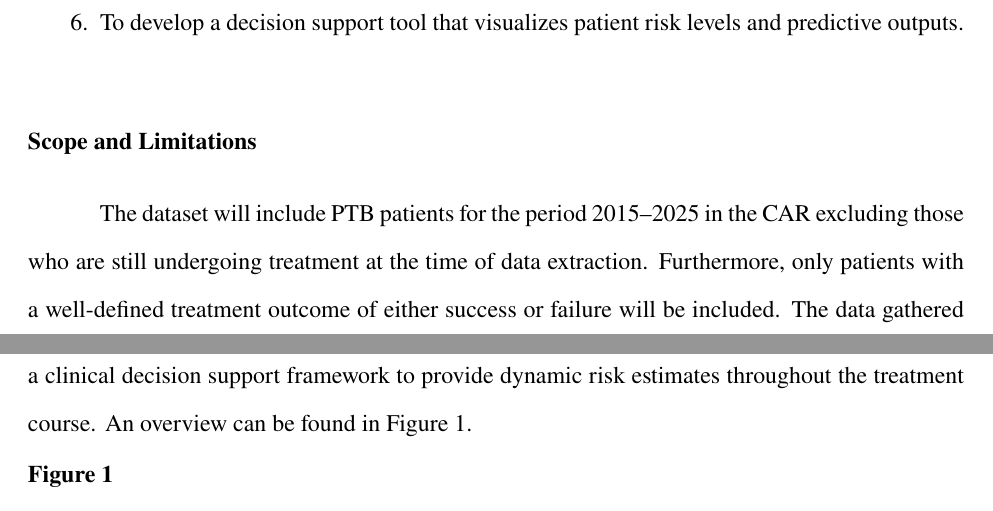
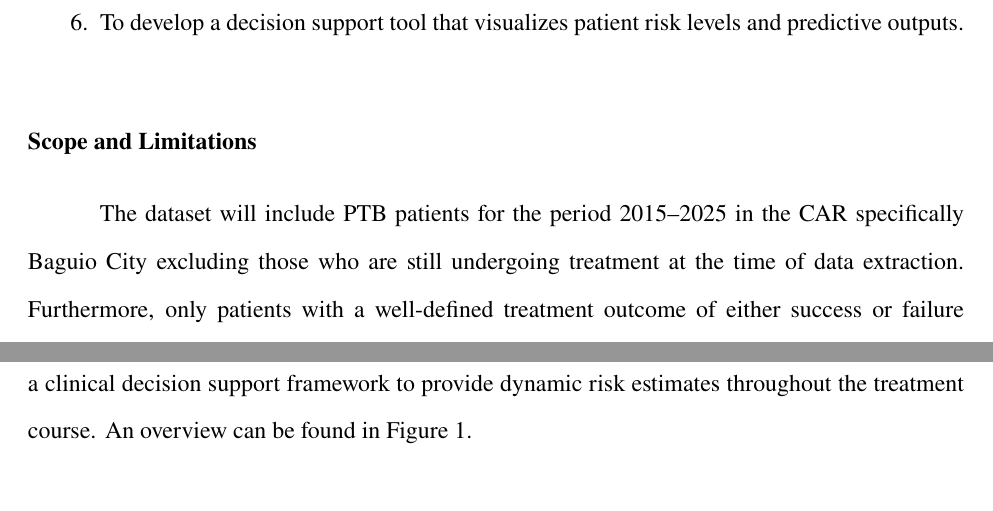
Before and after one commit to VladTemp27/TB-DOTS-CAR-CDSS, a LaTeX thesis (paper/apa/thesis_apa.tex): two parts of pages 9 and 11 of 65, joined at a grey line, cut so that both start at the same text. Compiled offline with pdfLaTeX.

Commit message:
Update thesis_apa.tex to specify dataset location as Baguio City

```diff
--- a/paper/apa/thesis_apa.tex
+++ b/paper/apa/thesis_apa.tex
@@ -209,7 +209,7 @@ This study aims to develop and validate machine learning models that accurately
 
 \subsection{Scope and Limitations}
 
-The dataset will include PTB patients for the period 2015--2025 in the CAR excluding those who are still undergoing treatment at the time of data extraction. Furthermore, only patients with a well-defined treatment outcome of either success or failure will be included. The data gathered will encompass demographic information, laboratory tests, diagnostic data, clinical data, treatment regimen, follow-up examinations, drug administration data, and treatment outcomes. The study faces limitations related to the sufficiency and quality of the dataset. The data sourced from existing records may present challenges related to completeness, consistency, and representativeness due to limited access to complete clinical parameters. This could affect the inclusion of important risk factors and weaken the robustness of the analysis. Additionally, the study may not fully represent the current TB patient population as patients currently undergoing treatment are excluded. Difficulties are also expected during data extraction from DOH-CAR as variations in record-keeping over the 10-year period from 2015 to 2025 may be inconsistent due to changes in the healthcare system and shifts in documentation standards. Reliance on self-reported indicators may also introduce bias and inconsistencies that could affect the predictive capabilities of the model.
+The dataset will include PTB patients for the period 2015--2025 in the CAR specifically Baguio City excluding those who are still undergoing treatment at the time of data extraction. Furthermore, only patients with a well-defined treatment outcome of either success or failure will be included. The data gathered will encompass demographic information, laboratory tests, diagnostic data, clinical data, treatment regimen, follow-up examinations, drug administration data, and treatment outcomes. The study faces limitations related to the sufficiency and quality of the dataset. The data sourced from existing records may present challenges related to completeness, consistency, and representativeness due to limited access to complete clinical parameters. This could affect the inclusion of important risk factors and weaken the robustness of the analysis. Additionally, the study may not fully represent the current TB patient population as patients currently undergoing treatment are excluded. Difficulties are also expected during data extraction from DOH-CAR as variations in record-keeping over the 10-year period from 2015 to 2025 may be inconsistent due to changes in the healthcare system and shifts in documentation standards. Reliance on self-reported indicators may also introduce bias and inconsistencies that could affect the predictive capabilities of the model.
 
 \subsection{Significance of the Study}
 
```
Also changed, not shown: paper/apa/thesis_apa.pdf.
